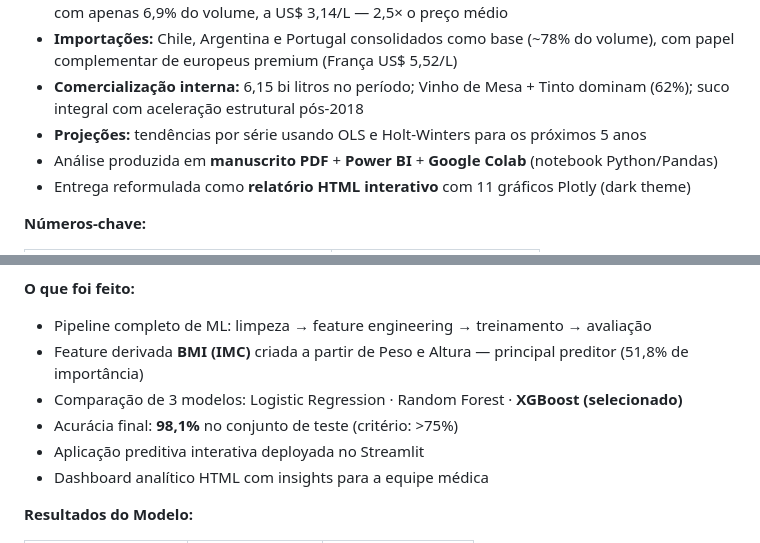
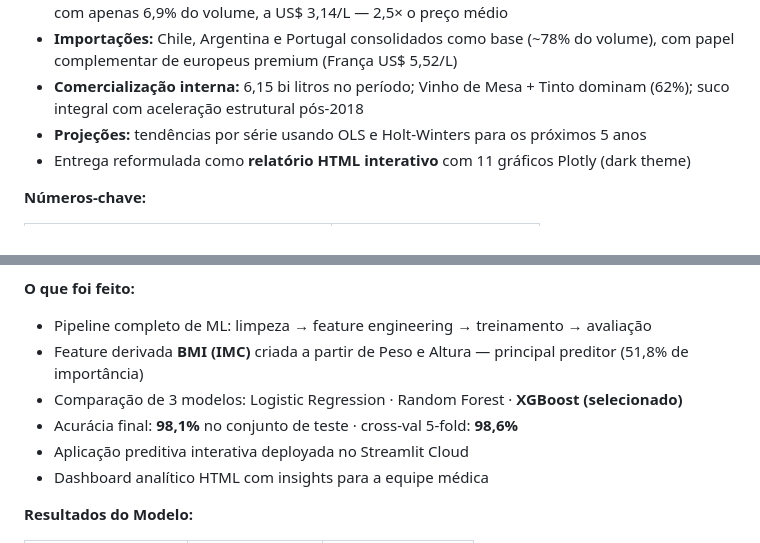
Before and after one commit to Sbardelottoo/postech-data-analytics, a Markdown page: README.md, 2 parts joined by grey strips. Rendered like a GitHub page.

```diff
--- a/README.md
+++ b/README.md
@@ -31,7 +44,6 @@ Repositório com as entregas dos quatro Tech Challenges do curso de pós-gradua
 - **Importações:** Chile, Argentina e Portugal consolidados como base (~78% do volume), com papel complementar de europeus premium (França US$ 5,52/L)
 - **Comercialização interna:** 6,15 bi litros no período; Vinho de Mesa + Tinto dominam (62%); suco integral com aceleração estrutural pós-2018
 - **Projeções:** tendências por série usando OLS e Holt-Winters para os próximos 5 anos
-- Análise produzida em **manuscrito PDF** + **Power BI** + **Google Colab** (notebook Python/Pandas)
 - Entrega reformulada como **relatório HTML interativo** com 11 gráficos Plotly (dark theme)
 
 **Números-chave:**
@@ -123,8 +136,8 @@ Fase 3/
 - Pipeline completo de ML: limpeza → feature engineering → treinamento → avaliação
 - Feature derivada **BMI (IMC)** criada a partir de Peso e Altura — principal preditor (51,8% de importância)
 - Comparação de 3 modelos: Logistic Regression · Random Forest · **XGBoost (selecionado)**
-- Acurácia final: **98,1%** no conjunto de teste (critério: >75%)
-- Aplicação preditiva interativa deployada no Streamlit
+- Acurácia final: **98,1%** no conjunto de teste · cross-val 5-fold: **98,6%**
+- Aplicação preditiva interativa deployada no Streamlit Cloud
 - Dashboard analítico HTML com insights para a equipe médica
 
 **Resultados do Modelo:**
```
Also changed, not shown: other parts of README.md (+63 -47 lines).
